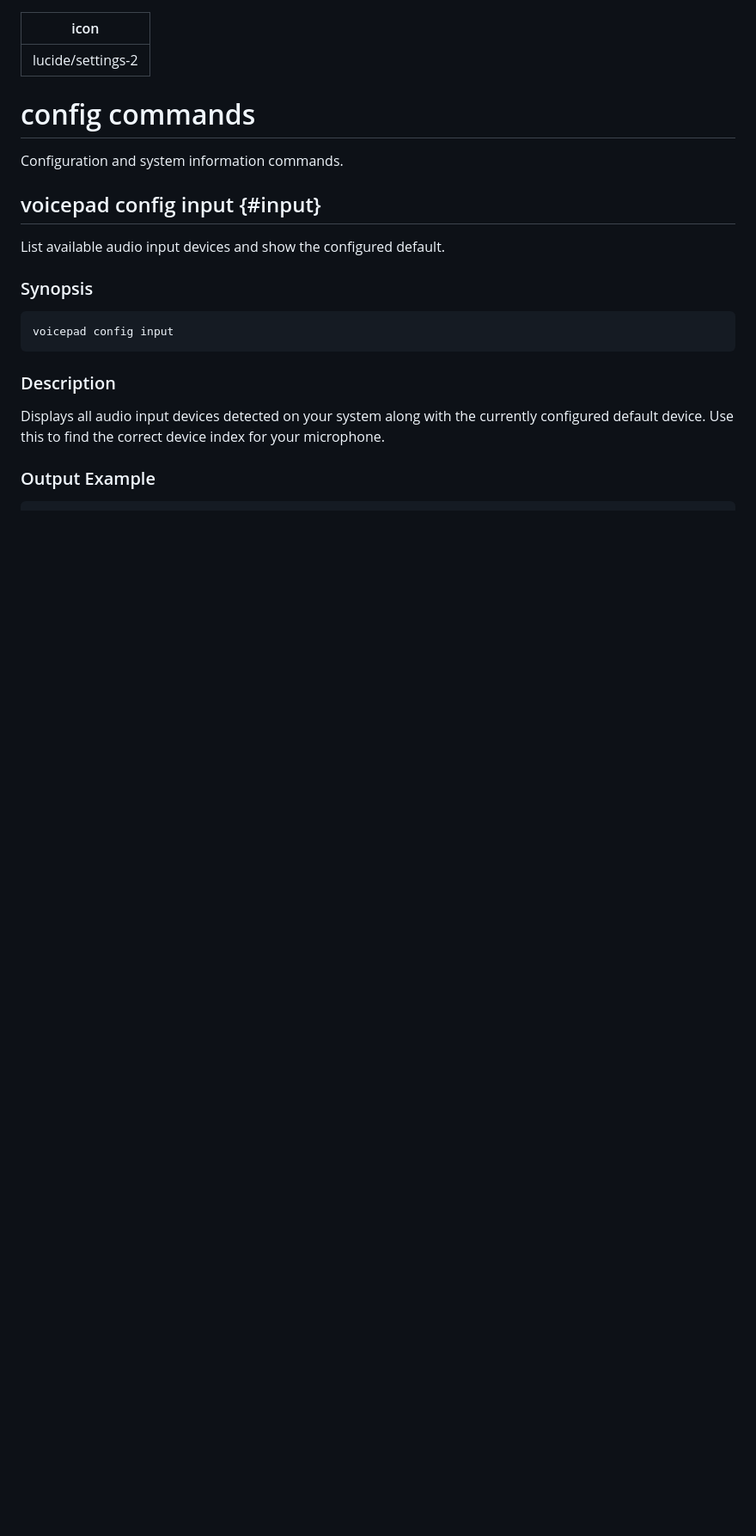
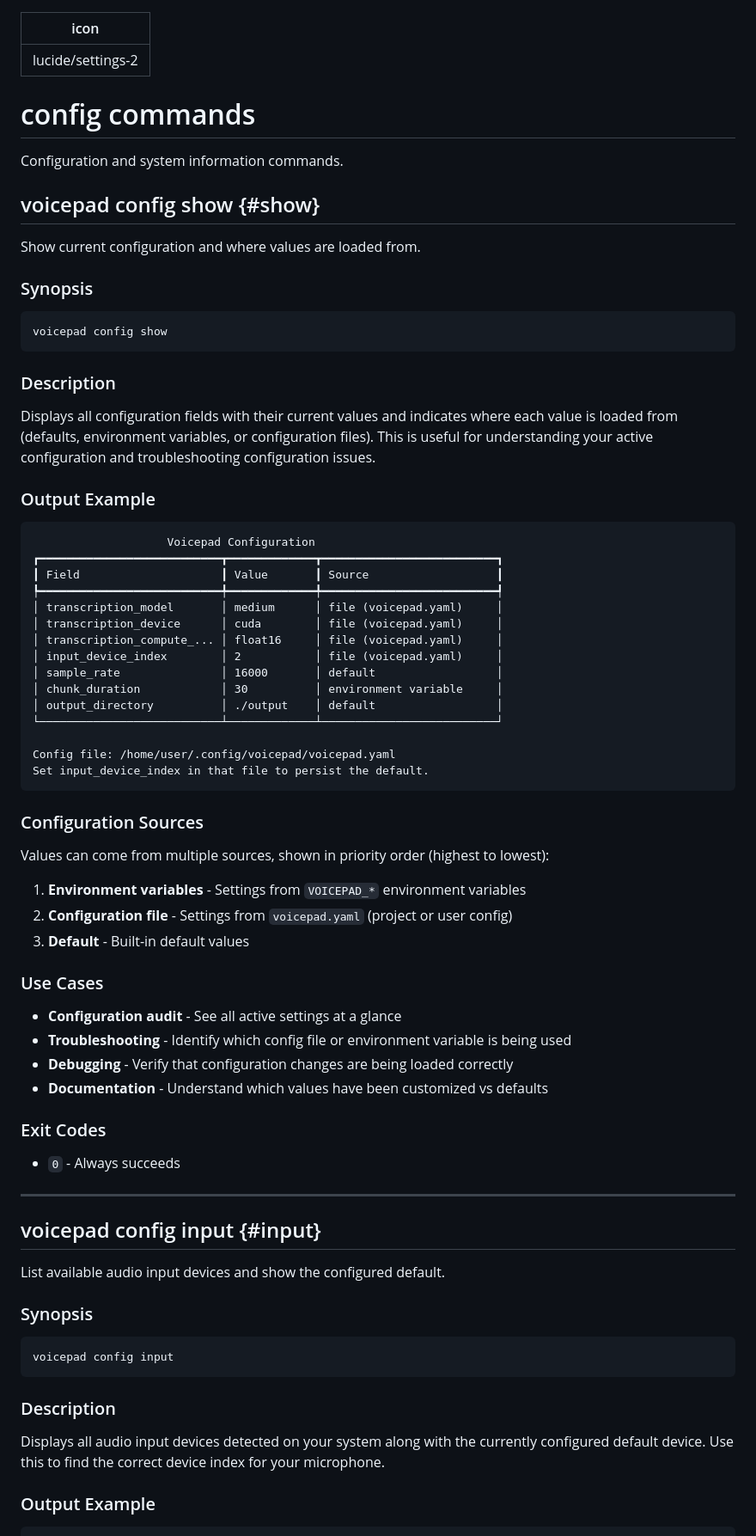
Before and after one commit to HYP3R00T/voicepad, a Markdown page: docs/cli/config.md, the part around one of its changes. Shown at 86% size. Rendered like a GitHub page; blank space fills up the shorter version.

Commit message:
docs(cli): enhance configuration command documentation and examples

````diff
--- a/docs/cli/config.md
+++ b/docs/cli/config.md
@@ -5,6 +5,61 @@ icon: lucide/settings-2
 # config commands
 
 Configuration and system information commands.
+
+## voicepad config show {#show}
+
+Show current configuration and where values are loaded from.
+
+### Synopsis
+
+```bash
+voicepad config show
+```
+
+### Description
+
+Displays all configuration fields with their current values and indicates where each value is loaded from (defaults, environment variables, or configuration files). This is useful for understanding your active configuration and troubleshooting configuration issues.
+
+### Output Example
+
+```text
+                    Voicepad Configuration
+┏━━━━━━━━━━━━━━━━━━━━━━━━━━━┳━━━━━━━━━━━━━┳━━━━━━━━━━━━━━━━━━━━━━━━━━┓
+┃ Field                     ┃ Value       ┃ Source                   ┃
+┡━━━━━━━━━━━━━━━━━━━━━━━━━━━╇━━━━━━━━━━━━━╇━━━━━━━━━━━━━━━━━━━━━━━━━━┩
+│ transcription_model       │ medium      │ file (voicepad.yaml)     │
+│ transcription_device      │ cuda        │ file (voicepad.yaml)     │
+│ transcription_compute_... │ float16     │ file (voicepad.yaml)     │
+│ input_device_index        │ 2           │ file (voicepad.yaml)     │
+│ sample_rate               │ 16000       │ default                  │
+│ chunk_duration            │ 30          │ environment variable     │
+│ output_directory          │ ./output    │ default                  │
+└───────────────────────────┴─────────────┴──────────────────────────┘
+
+Config file: /home/user/.config/voicepad/voicepad.yaml
+Set input_device_index in that file to persist the default.
+```
+
+### Configuration Sources
+
+Values can come from multiple sources, shown in priority order (highest to lowest):
+
+1. **Environment variables** - Settings from `VOICEPAD_*` environment variables
+2. **Configuration file** - Settings from `voicepad.yaml` (project or user config)
+3. **Default** - Built-in default values
+
+### Use Cases
+
+- **Configuration audit** - See all active settings at a glance
+- **Troubleshooting** - Identify which config file or environment variable is being used
+- **Debugging** - Verify that configuration changes are being loaded correctly
+- **Documentation** - Understand which values have been customized vs defaults
+
+### Exit Codes
+
+- `0` - Always succeeds
+
+---
 
 ## voicepad config input {#input}
 
````
Also changed, not shown: other parts of docs/cli/config.md (+2 -0 lines).
